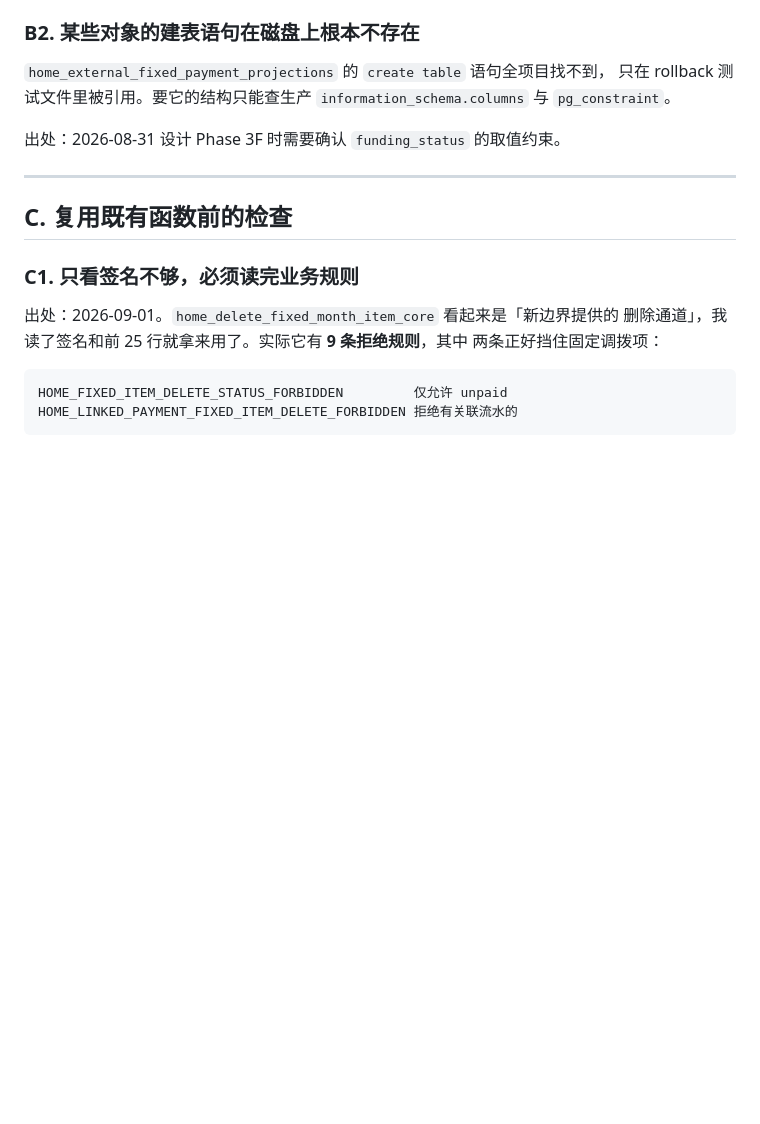
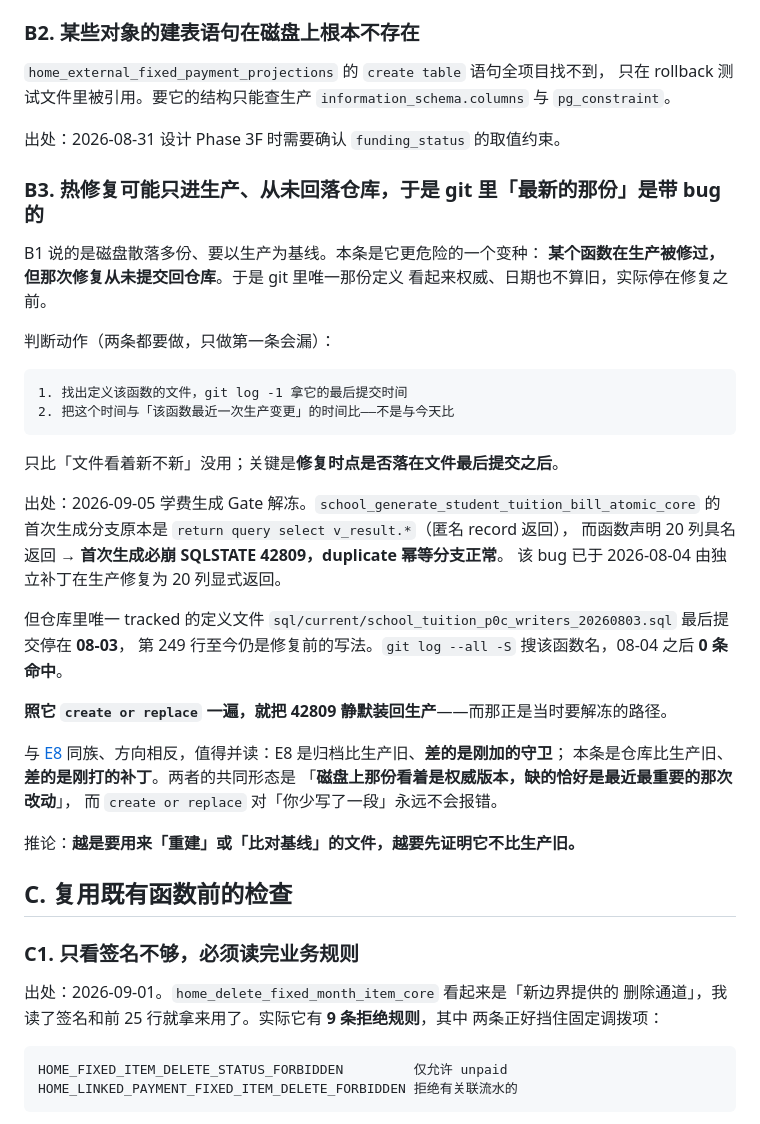
Before and after one commit to polariss710/home_account_book, a Markdown page: docs/lessons.md, the part around the change. GitHub-like rendering; blank space fills up the shorter version.

Commit message:
docs(lessons): add B3 on hotfixes that never landed back in the repo
A production hotfix can be missing from git entirely, leaving the only
tracked definition of a function stuck at the pre-fix version. Recreating
from it silently reinstates the bug.

Found while unfreezing the tuition generate gate: the atomic generate core
was fixed in production on 2026-08-04 (anonymous record return causing
SQLSTATE 42809 on first generation), but the repo copy still carries the
broken form.

Co-Authored-By: Claude <noreply@anthropic.com>

````diff
--- a/docs/lessons.md
+++ b/docs/lessons.md
@@ -155,7 +155,38 @@ helper——那是 08-24 invoker privilege 修复的结果，磁盘上毫无痕
 
 出处：2026-08-31 设计 Phase 3F 时需要确认 `funding_status` 的取值约束。
 
----
+### B3. 热修复可能只进生产、从未回落仓库，于是 git 里「最新的那份」是带 bug 的
+
+B1 说的是磁盘散落多份、要以生产为基线。本条是它更危险的一个变种：
+**某个函数在生产被修过，但那次修复从未提交回仓库**。于是 git 里唯一那份定义
+看起来权威、日期也不算旧，实际停在修复之前。
+
+判断动作（两条都要做，只做第一条会漏）：
+
+```
+1. 找出定义该函数的文件，git log -1 拿它的最后提交时间
+2. 把这个时间与「该函数最近一次生产变更」的时间比——不是与今天比
+```
+
+只比「文件看着新不新」没用；关键是**修复时点是否落在文件最后提交之后**。
+
+出处：2026-09-05 学费生成 Gate 解冻。`school_generate_student_tuition_bill_atomic_core`
+的首次生成分支原本是 `return query select v_result.*`（匿名 record 返回），
+而函数声明 20 列具名返回 → **首次生成必崩 SQLSTATE 42809，duplicate 幂等分支正常**。
+该 bug 已于 2026-08-04 由独立补丁在生产修复为 20 列显式返回。
+
+但仓库里唯一 tracked 的定义文件
+`sql/current/school_tuition_p0c_writers_20260803.sql` 最后提交停在 **08-03**，
+第 249 行至今仍是修复前的写法。`git log --all -S` 搜该函数名，08-04 之后 **0 条命中**。
+
+**照它 `create or replace` 一遍，就把 42809 静默装回生产**——而那正是当时要解冻的路径。
+
+与 [E8](#e8) 同族、方向相反，值得并读：E8 是归档比生产旧、**差的是刚加的守卫**；
+本条是仓库比生产旧、**差的是刚打的补丁**。两者的共同形态是
+「**磁盘上那份看着是权威版本，缺的恰好是最近最重要的那次改动**」，
+而 `create or replace` 对「你少写了一段」永远不会报错。
+
+推论：**越是要用来「重建」或「比对基线」的文件，越要先证明它不比生产旧。**
 
 ## C. 复用既有函数前的检查
 
````
